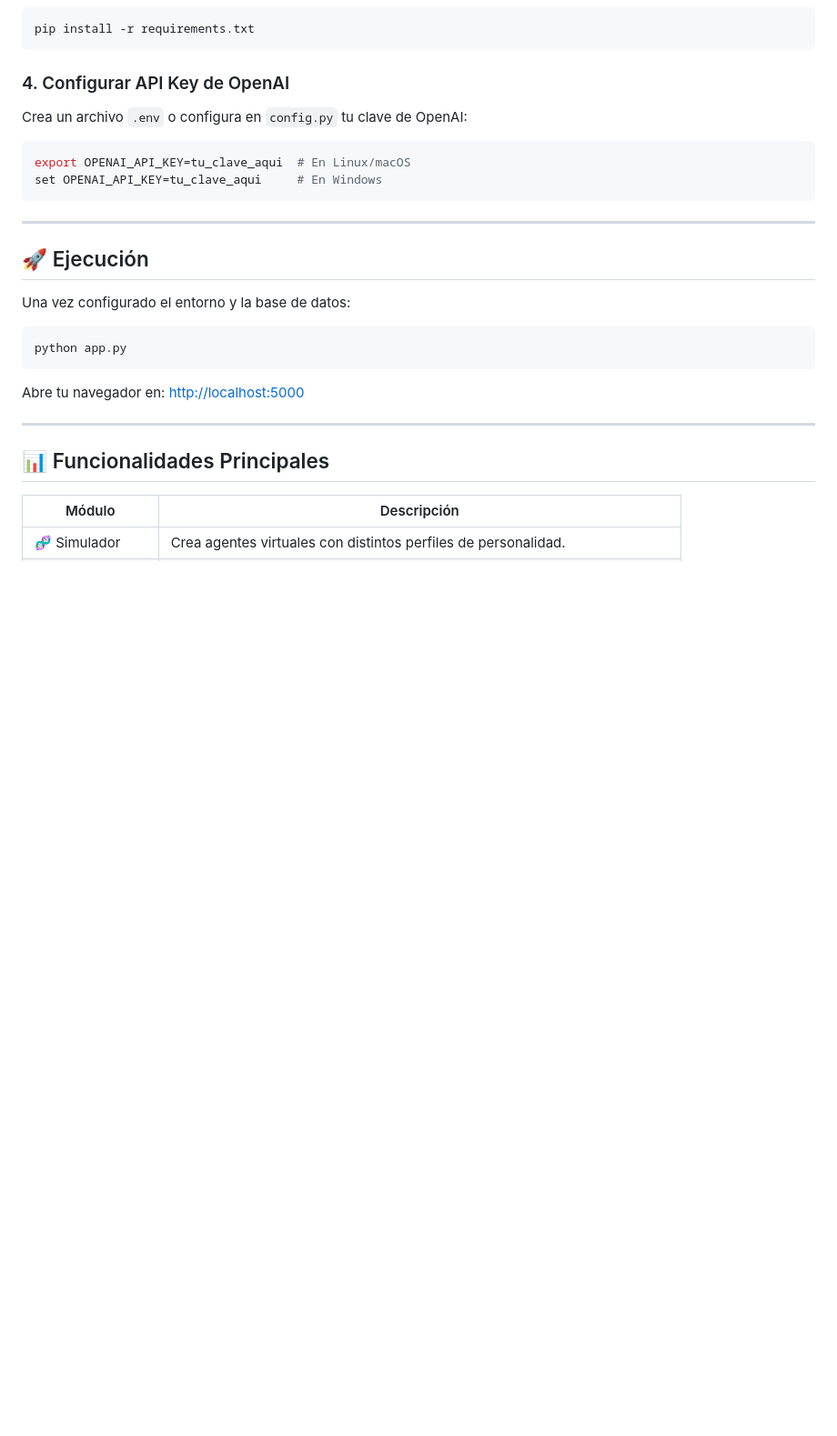
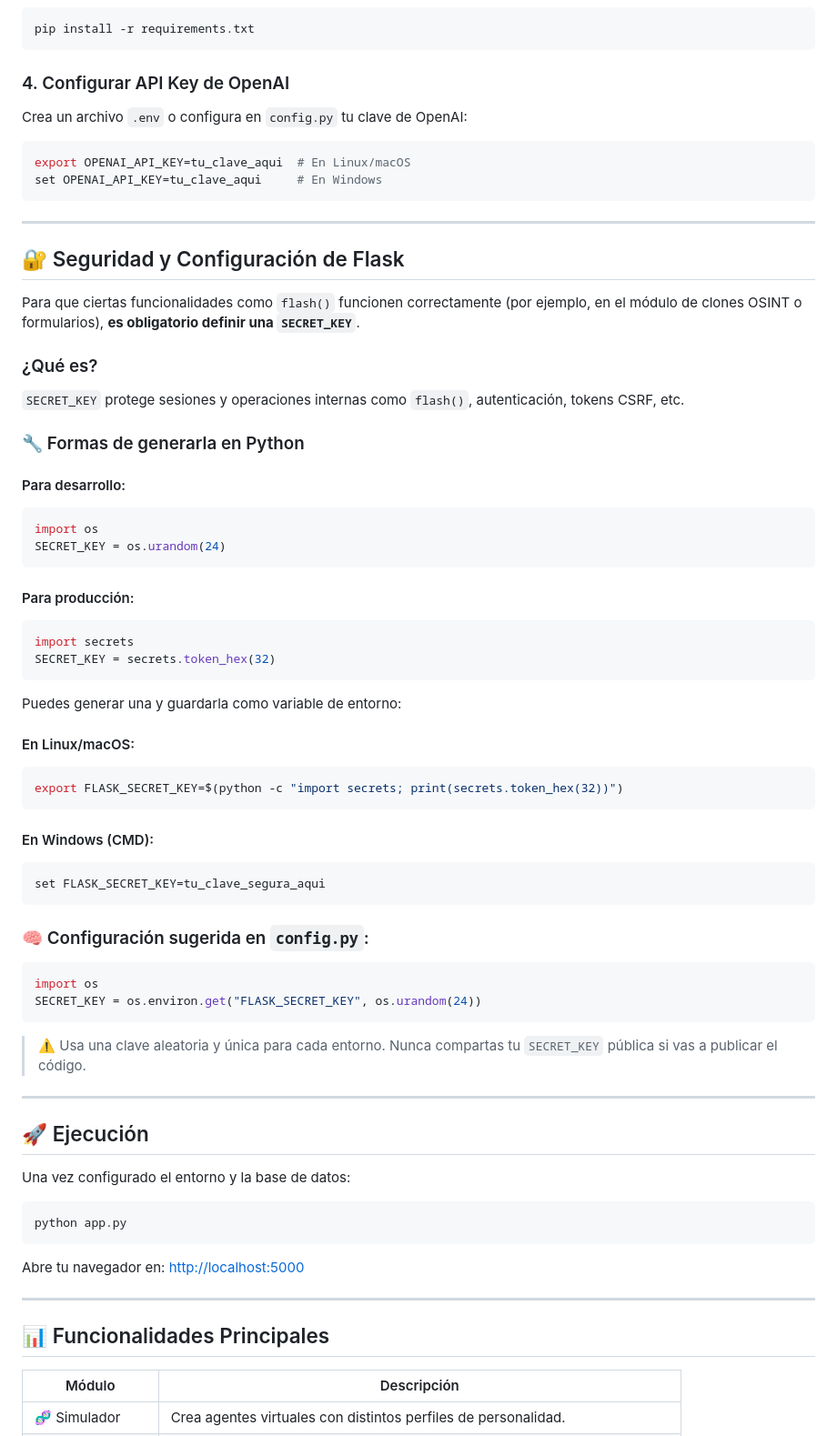
Before and after one commit to HenrySpark369/Project_AletheIA, a Markdown page: README.md, the part around the change. Shown at 91% size. Rendered like a GitHub page; blank space fills up the shorter version.

Commit message:
Agregando aclaracion de seguridad en README

````diff
--- a/README.md
+++ b/README.md
@@ -49,6 +49,50 @@ Crea un archivo `.env` o configura en `config.py` tu clave de OpenAI:
 export OPENAI_API_KEY=tu_clave_aqui  # En Linux/macOS
 set OPENAI_API_KEY=tu_clave_aqui     # En Windows
 ```
+
+---
+
+## 🔐 Seguridad y Configuración de Flask
+
+Para que ciertas funcionalidades como `flash()` funcionen correctamente (por ejemplo, en el módulo de clones OSINT o formularios), **es obligatorio definir una `SECRET_KEY`**.
+
+### ¿Qué es?
+
+`SECRET_KEY` protege sesiones y operaciones internas como `flash()`, autenticación, tokens CSRF, etc.
+
+### 🔧 Formas de generarla en Python
+
+#### Para desarrollo:
+```python
+import os
+SECRET_KEY = os.urandom(24)
+```
+
+#### Para producción:
+```python
+import secrets
+SECRET_KEY = secrets.token_hex(32)
+```
+
+Puedes generar una y guardarla como variable de entorno:
+
+#### En Linux/macOS:
+```bash
+export FLASK_SECRET_KEY=$(python -c "import secrets; print(secrets.token_hex(32))")
+```
+
+#### En Windows (CMD):
+```cmd
+set FLASK_SECRET_KEY=tu_clave_segura_aqui
+```
+
+### 🧠 Configuración sugerida en `config.py`:
+```python
+import os
+SECRET_KEY = os.environ.get("FLASK_SECRET_KEY", os.urandom(24))
+```
+
+> ⚠️ Usa una clave aleatoria y única para cada entorno. Nunca compartas tu `SECRET_KEY` pública si vas a publicar el código.
 
 ---
 
````
